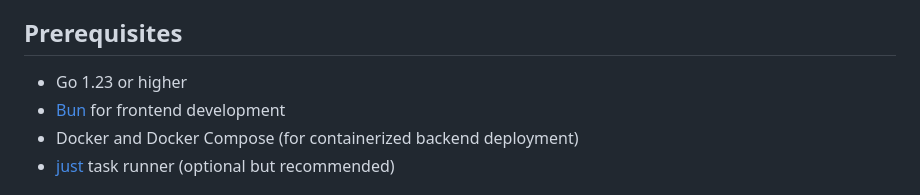
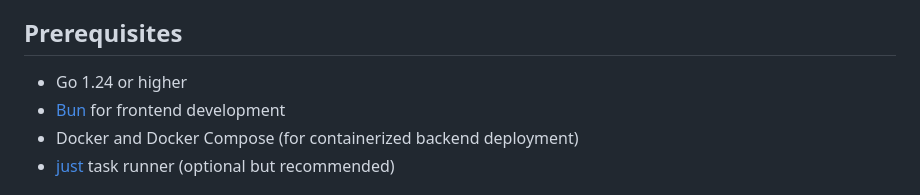
Before and after one commit to knowsuchagency/pocketbase-template, a Markdown page: CLAUDE.md, the part around the change. GitHub-like rendering.

Commit message:
Update CLAUDE.md to reflect Go version requirement change
- Updated Go version requirement from 1.23 to 1.24 in the prerequisites section.
- Ensured consistency in documentation formatting.

```diff
--- a/CLAUDE.md
+++ b/CLAUDE.md
@@ -26,7 +26,7 @@ This file also provides guidance to Claude Code (claude.ai/code) when working wi
 
 ## Prerequisites
 
-- Go 1.23 or higher
+- Go 1.24 or higher
 - [Bun](https://bun.sh/) for frontend development
 - Docker and Docker Compose (for containerized backend deployment)
 - [just](https://github.com/casey/just) task runner (optional but recommended)
```
